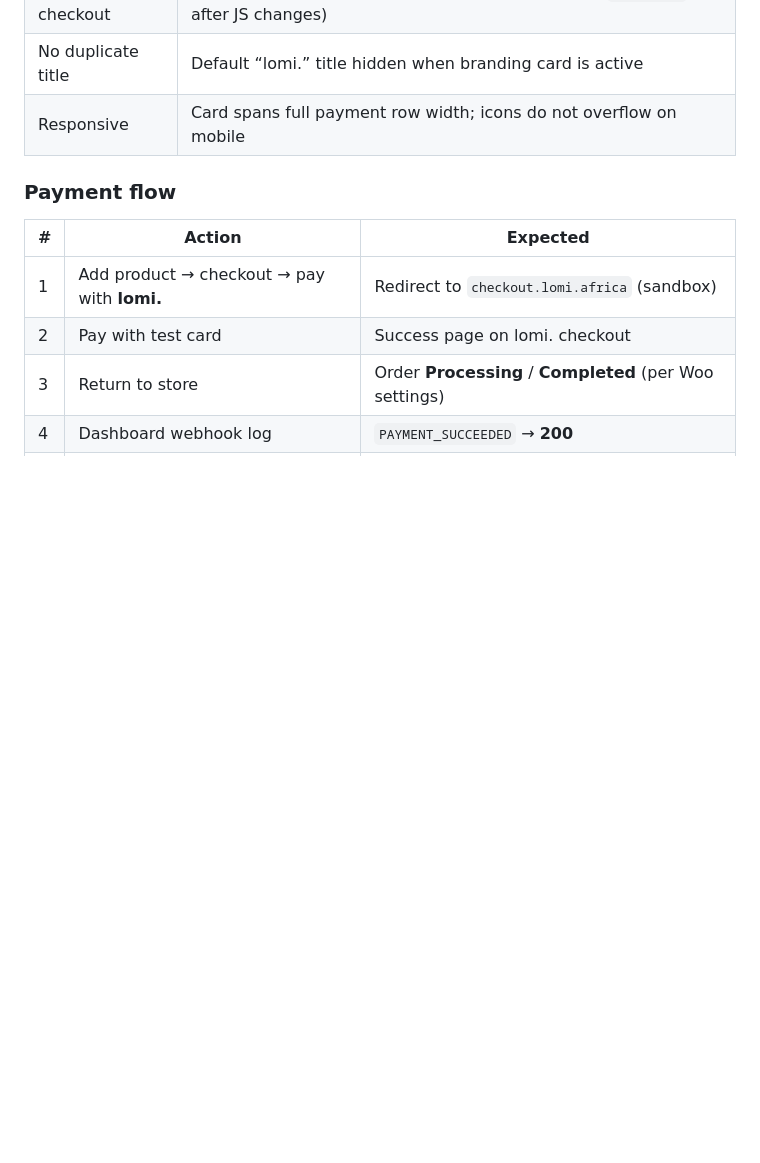
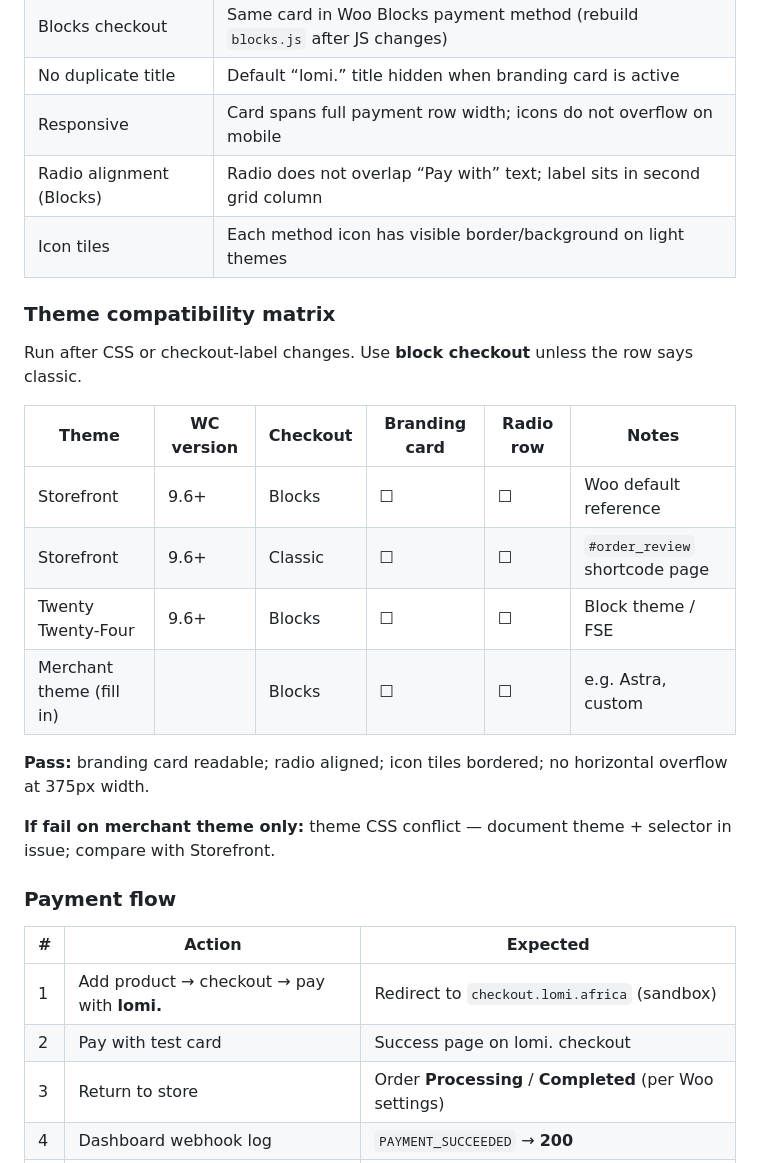
Before and after one commit to lomiafrica/plugins, a Markdown page: E2E.md, the part around the change. Rendered like a GitHub page; blank space fills up the shorter version.

Commit message:
docs(e2e): add Woo theme compatibility matrix for checkout branding (#5)
Extend the Woo smoke checklist with radio alignment, icon tile checks, and a theme matrix for release validation.

Co-authored-by: Cursor <cursoragent@cursor.com>

```diff
--- a/E2E.md
+++ b/E2E.md
@@ -55,6 +55,23 @@ docker compose up -d
 | Blocks checkout | Same card in Woo Blocks payment method (rebuild `blocks.js` after JS changes) |
 | No duplicate title | Default “lomi.” title hidden when branding card is active |
 | Responsive | Card spans full payment row width; icons do not overflow on mobile |
+| Radio alignment (Blocks) | Radio does not overlap “Pay with” text; label sits in second grid column |
+| Icon tiles | Each method icon has visible border/background on light themes |
+
+### Theme compatibility matrix
+
+Run after CSS or checkout-label changes. Use **block checkout** unless the row says classic.
+
+| Theme | WC version | Checkout | Branding card | Radio row | Notes |
+|-------|------------|----------|---------------|-----------|-------|
+| Storefront | 9.6+ | Blocks | ☐ | ☐ | Woo default reference |
+| Storefront | 9.6+ | Classic | ☐ | ☐ | `#order_review` shortcode page |
+| Twenty Twenty-Four | 9.6+ | Blocks | ☐ | ☐ | Block theme / FSE |
+| Merchant theme (fill in) | | Blocks | ☐ | ☐ | e.g. Astra, custom |
+
+**Pass:** branding card readable; radio aligned; icon tiles bordered; no horizontal overflow at 375px width.
+
+**If fail on merchant theme only:** theme CSS conflict — document theme + selector in issue; compare with Storefront.
 
 ### Payment flow
 
```
